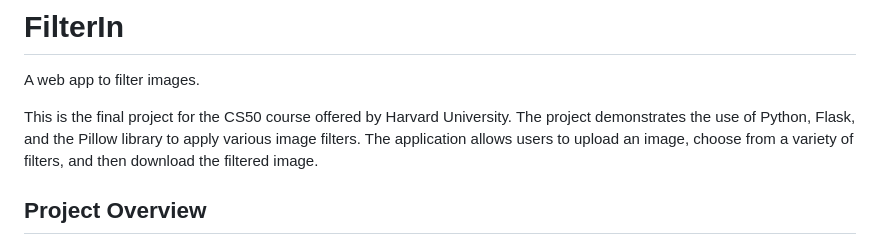
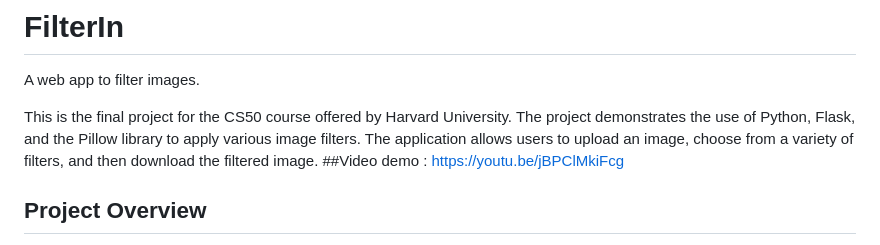
Before and after one commit to leonardo-schneider/FilterIn, a Markdown page: README.md, the part around the change. GitHub-like rendering.

```diff
--- a/README.md
+++ b/README.md
@@ -2,6 +2,7 @@
 A web app to filter images.
 
 This is the final project for the CS50 course offered by Harvard University. The project demonstrates the use of Python, Flask, and the Pillow library to apply various image filters. The application allows users to upload an image, choose from a variety of filters, and then download the filtered image.
+##Video demo : https://youtu.be/jBPClMkiFcg
 
 ## Project Overview
 
```
